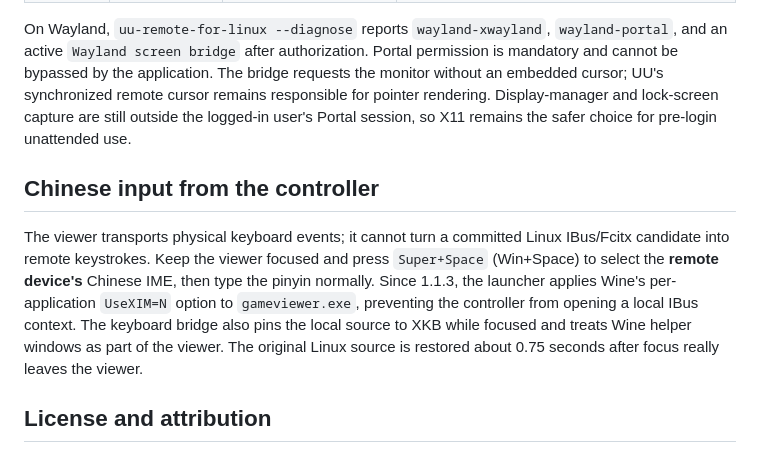
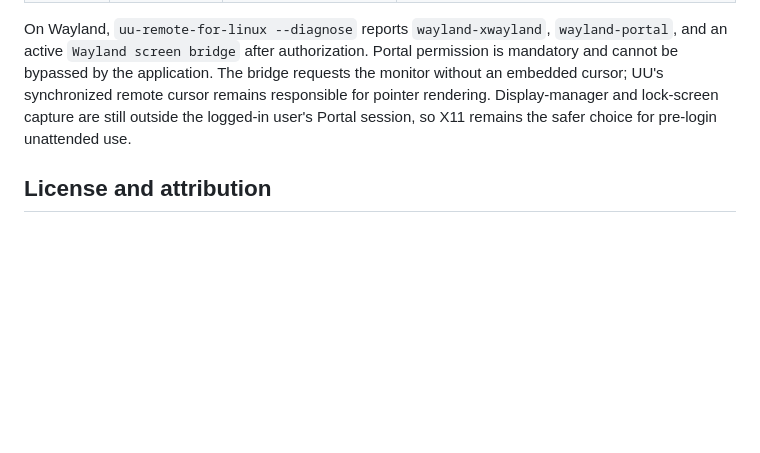
Before and after one commit to GuoWQ222/uu-remote-for-linux, a Markdown page: README.md, the part around the change. Drawn GitHub-style; blank space fills up the shorter version.

Commit message:
docs: remove controller input guidance

```diff
--- a/README.md
+++ b/README.md
@@ -112,18 +112,6 @@ UU's synchronized remote cursor remains responsible for pointer rendering.
 Display-manager and lock-screen capture are still outside the logged-in user's
 Portal session, so X11 remains the safer choice for pre-login unattended use.
 
-## Chinese input from the controller
-
-The viewer transports physical keyboard events; it cannot turn a committed
-Linux IBus/Fcitx candidate into remote keystrokes. Keep the viewer focused and
-press `Super+Space` (Win+Space) to select the **remote device's** Chinese IME,
-then type the pinyin normally. Since 1.1.3, the launcher applies Wine's
-per-application `UseXIM=N` option to `gameviewer.exe`, preventing the controller
-from opening a local IBus context. The keyboard bridge also pins the local source
-to XKB while focused and treats Wine helper windows as part of the viewer. The
-original Linux source is restored about 0.75 seconds after focus really leaves
-the viewer.
-
 ## License and attribution
 
 Original project code is available under the Zero-Clause BSD license
```
Also changed, not shown: README.zh-CN.md (+0 -10 lines).
